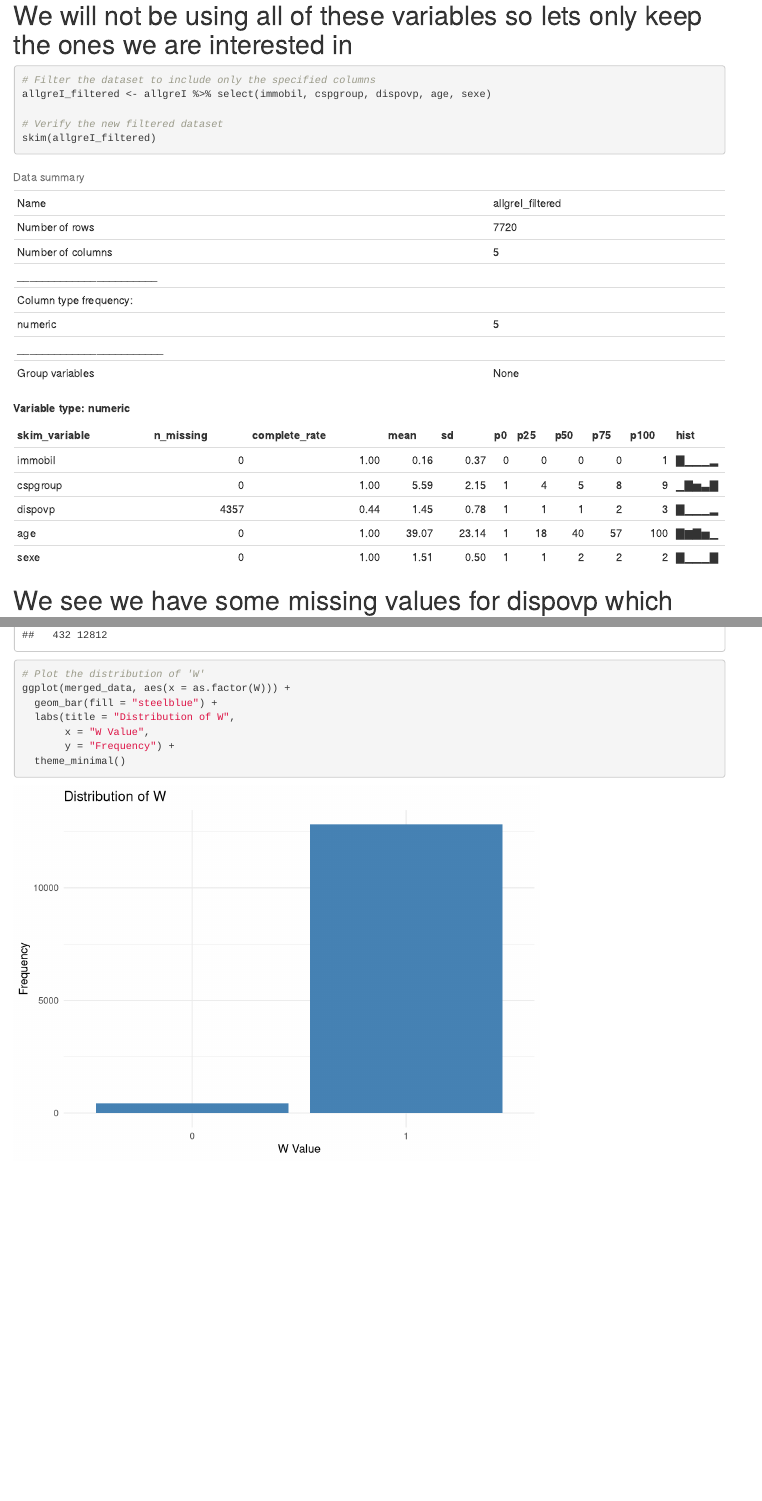
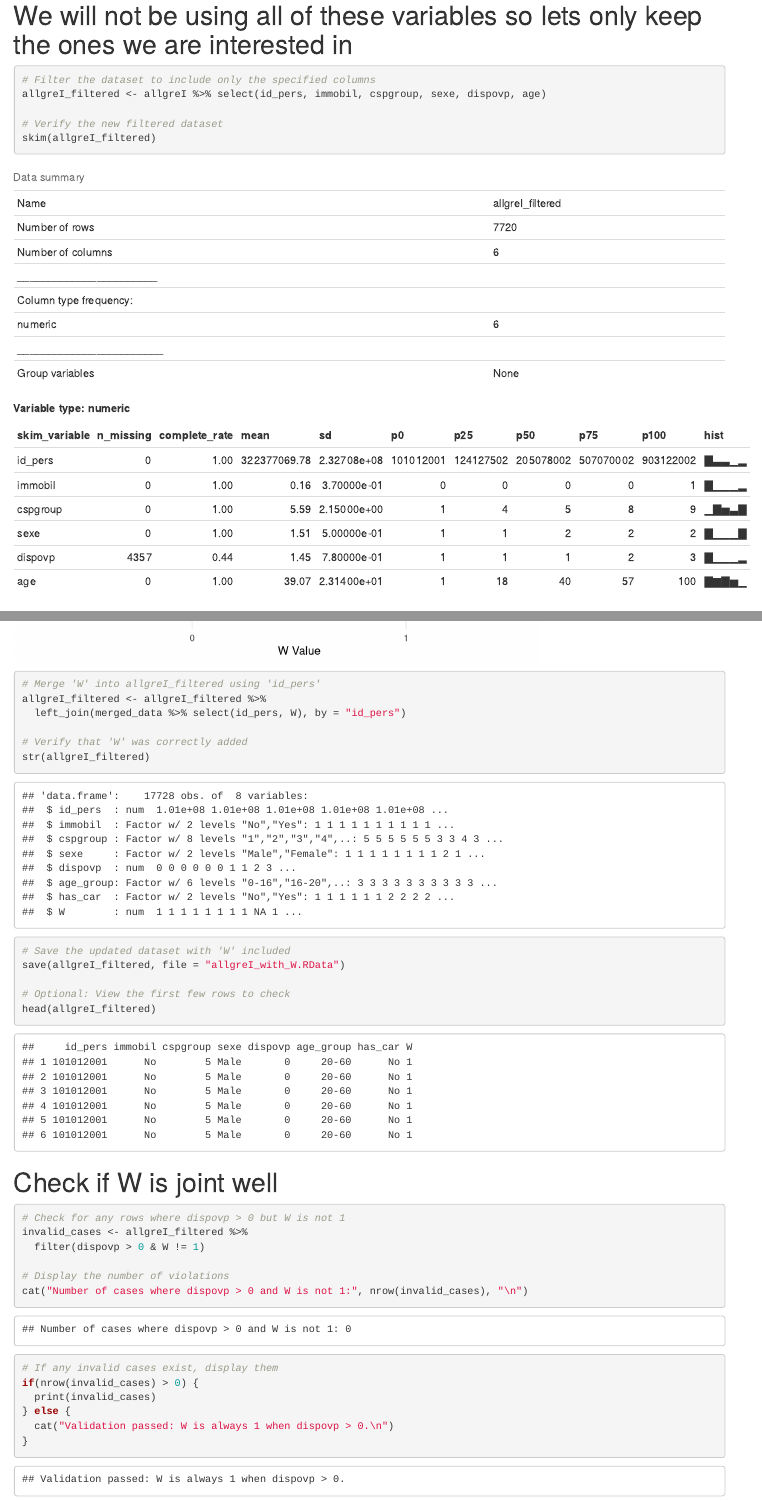
Before and after one commit to mundi55/BigData, an R Markdown document (Data_manip.Rmd): the page in a window 1100 px wide, from 9310 px down, and a second part further down, joined at a grey line. Rendered offline with R 4.5, knitr and Pandoc, with nearby package versions.

Commit message:
Now with W properly joint with the other variables

````diff
--- a/Data_manip.Rmd
+++ b/Data_manip.Rmd
@@ -49,7 +49,7 @@ table(allgreI$immobil)
 
 ```{r}
 # Filter the dataset to include only the specified columns
-allgreI_filtered <- allgreI %>% select(immobil, cspgroup, dispovp, age, sexe)
+allgreI_filtered <- allgreI %>% select(id_pers, immobil, cspgroup, sexe, dispovp, age)
 
 # Verify the new filtered dataset
 skim(allgreI_filtered)
@@ -178,7 +173,7 @@ print(missing_summary_updated)
 ```{r}
 # New chunk: Create variable 'W'
 merged_data <- merged_data %>%
-  mutate(W = ifelse(NB_velo == 0 & dispovp & ABO_TC == 3 & abonpeage == 0 & LIEU_STAT == 0, 0, 1))
+  mutate(W = ifelse(NB_velo == 0 & dispovp == 0 & ABO_TC == 3 & abonpeage == 0 & LIEU_STAT == 0, 0, 1))
 
 # Check the distribution of 'W' with detailed output
 cat("Distribution of W:\n")
@@ -193,3 +188,35 @@ ggplot(merged_data, aes(x = as.factor(W))) +
   theme_minimal()
 
 ```
+```{r}
+# Merge 'W' into allgreI_filtered using 'id_pers'
+allgreI_filtered <- allgreI_filtered %>%
+  left_join(merged_data %>% select(id_pers, W), by = "id_pers")
+
+# Verify that 'W' was correctly added
+str(allgreI_filtered)
+
+# Save the updated dataset with 'W' included
+save(allgreI_filtered, file = "allgreI_with_W.RData")
+
+# Optional: View the first few rows to check
+head(allgreI_filtered)
+
+```
+# Check if W is joint well
+```{r}
+# Check for any rows where dispovp > 0 but W is not 1
+invalid_cases <- allgreI_filtered %>%
+  filter(dispovp > 0 & W != 1)
+
+# Display the number of violations
+cat("Number of cases where dispovp > 0 and W is not 1:", nrow(invalid_cases), "\n")
+
+# If any invalid cases exist, display them
+if(nrow(invalid_cases) > 0) {
+  print(invalid_cases)
+} else {
+  cat("Validation passed: W is always 1 when dispovp > 0.\n")
+}
+
+```
````
Also changed, not shown: Data_manip.Rmd (25 more changed lines).
